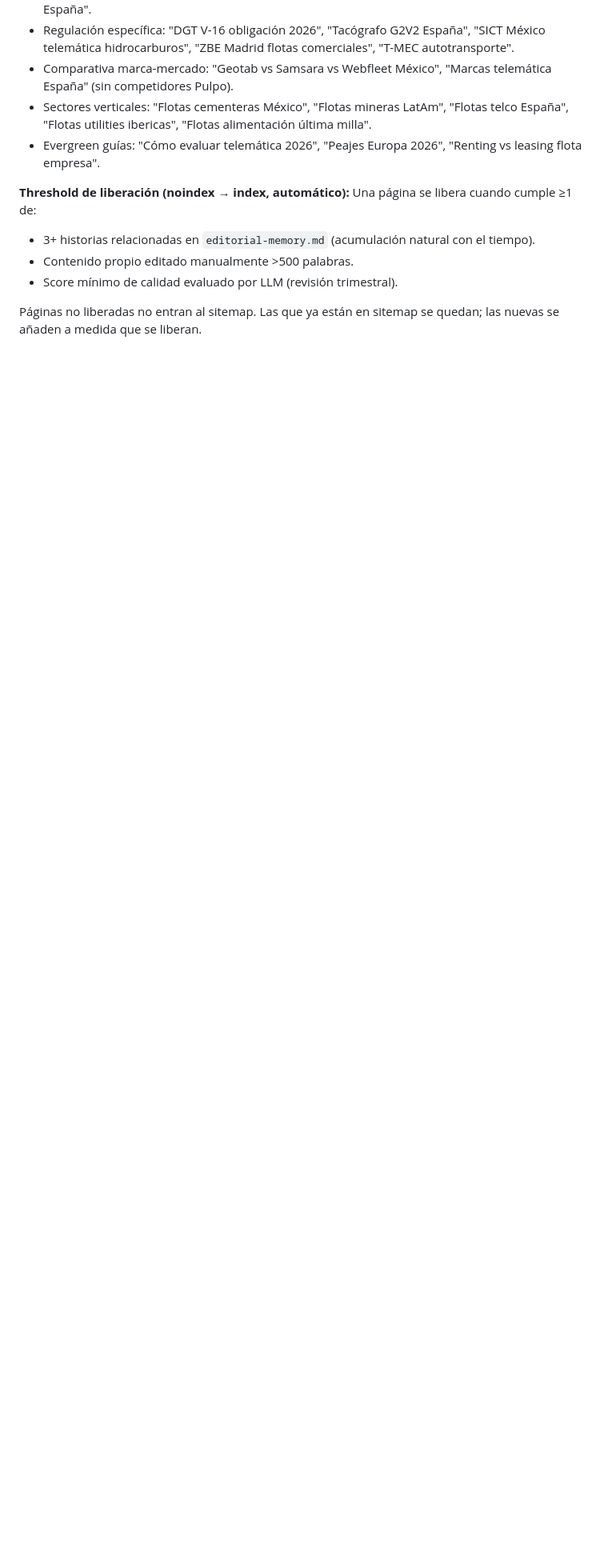
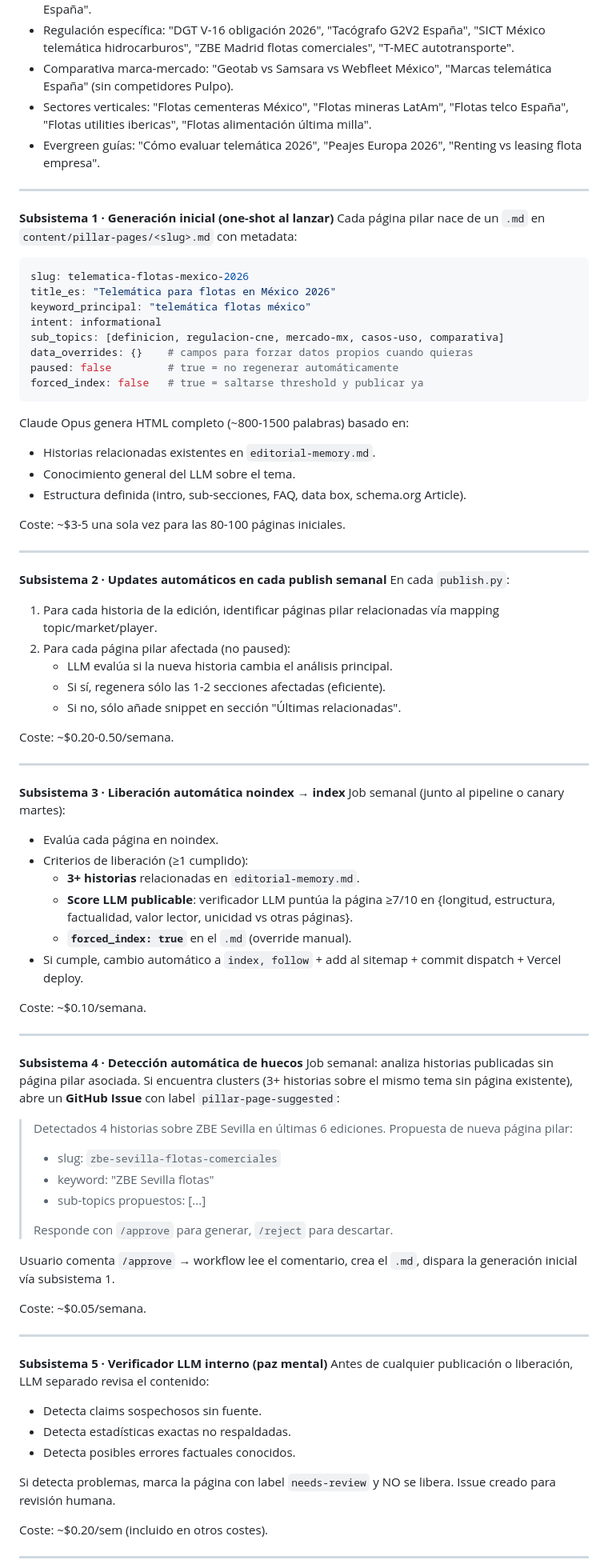
Before and after one commit to varis79/radar-fleets, a Markdown page: roadmap.md, the part around one of its changes. Shown at 80% size. Rendered like a GitHub page; blank space fills up the shorter version.

Commit message:
docs: PR-SEO-3 → sistema vivo full-auto
Confirmado en sesión 2026-05-21: el modelo de páginas pilar cambia de
"saturación + threshold manual" a "sistema vivo automatizado por LLM".

Filosofía: trabajo manual cero por defecto, humano solo como override via
GitHub Web.

6 subsistemas:
1. Generación inicial (one-shot ~$3-5)
2. Updates automáticos en cada publish (~$0.20-0.50/sem)
3. Liberación automática noindex → index por score LLM
4. Detección automática de huecos → GitHub Issues con /approve
5. Verificador LLM interno antes de publicar
6. Disclaimer transparente en footer

Coste total: ~$3-5/mes recurrente.

Panel admin = GitHub Web (sin infra nueva). Cada página pilar es un .md
con campos: paused, forced_index, data_overrides, manual_intro.

Mañana arrancamos PR-SEO-1 (fundamentos técnicos).

Co-Authored-By: Claude Opus 4.7 (1M context) <noreply@anthropic.com>

````diff
--- a/roadmap.md
+++ b/roadmap.md
@@ -68,10 +70,80 @@ como `[done]` con el commit/PR de aterrizaje.
 - Sectores verticales: "Flotas cementeras México", "Flotas mineras LatAm", "Flotas telco España", "Flotas utilities ibericas", "Flotas alimentación última milla".
 - Evergreen guías: "Cómo evaluar telemática 2026", "Peajes Europa 2026", "Renting vs leasing flota empresa".
 
-**Threshold de liberación (noindex → index, automático):**
-Una página se libera cuando cumple ≥1 de:
-- 3+ historias relacionadas en `editorial-memory.md` (acumulación natural con el tiempo).
-- Contenido propio editado manualmente >500 palabras.
-- Score mínimo de calidad evaluado por LLM (revisión trimestral).
+---
 
-Páginas no liberadas no entran al sitemap. Las que ya están en sitemap se quedan; las nuevas se añaden a medida que se liberan.
+**Subsistema 1 · Generación inicial (one-shot al lanzar)**
+Cada página pilar nace de un `.md` en `content/pillar-pages/<slug>.md` con metadata:
+```yaml
+slug: telematica-flotas-mexico-2026
+title_es: "Telemática para flotas en México 2026"
+keyword_principal: "telemática flotas méxico"
+intent: informational
+sub_topics: [definicion, regulacion-cne, mercado-mx, casos-uso, comparativa]
+data_overrides: {}    # campos para forzar datos propios cuando quieras
+paused: false         # true = no regenerar automáticamente
+forced_index: false   # true = saltarse threshold y publicar ya
+```
+Claude Opus genera HTML completo (~800-1500 palabras) basado en:
+- Historias relacionadas existentes en `editorial-memory.md`.
+- Conocimiento general del LLM sobre el tema.
+- Estructura definida (intro, sub-secciones, FAQ, data box, schema.org Article).
+
+Coste: ~$3-5 una sola vez para las 80-100 páginas iniciales.
+
+---
+
+**Subsistema 2 · Updates automáticos en cada publish semanal**
+En cada `publish.py`:
+1. Para cada historia de la edición, identificar páginas pilar relacionadas vía mapping topic/market/player.
+2. Para cada página pilar afectada (no paused):
+   - LLM evalúa si la nueva historia cambia el análisis principal.
+   - Si sí, regenera sólo las 1-2 secciones afectadas (eficiente).
+   - Si no, sólo añade snippet en sección "Últimas relacionadas".
+
+Coste: ~$0.20-0.50/semana.
+
+---
+
+**Subsistema 3 · Liberación automática noindex → index**
+Job semanal (junto al pipeline o canary martes):
+- Evalúa cada página en noindex.
+- Criterios de liberación (≥1 cumplido):
+  - **3+ historias** relacionadas en `editorial-memory.md`.
+  - **Score LLM publicable**: verificador LLM puntúa la página ≥7/10 en {longitud, estructura, factualidad, valor lector, unicidad vs otras páginas}.
+  - **`forced_index: true`** en el `.md` (override manual).
+- Si cumple, cambio automático a `index, follow` + add al sitemap + commit dispatch + Vercel deploy.
+
+Coste: ~$0.10/semana.
+
+---
+
+**Subsistema 4 · Detección automática de huecos**
+Job semanal: analiza historias publicadas sin página pilar asociada.
+Si encuentra clusters (3+ historias sobre el mismo tema sin página existente), abre un **GitHub Issue** con label `pillar-page-suggested`:
+
+> Detectados 4 historias sobre ZBE Sevilla en últimas 6 ediciones. Propuesta de nueva página pilar:
+> - slug: `zbe-sevilla-flotas-comerciales`
+> - keyword: "ZBE Sevilla flotas"
+> - sub-topics propuestos: [...]
+>
+> Responde con `/approve` para generar, `/reject` para descartar.
+
+Usuario comenta `/approve` → workflow lee el comentario, crea el `.md`, dispara la generación inicial vía subsistema 1.
+
+Coste: ~$0.05/semana.
+
+---
+
+**Subsistema 5 · Verificador LLM interno (paz mental)**
+Antes de cualquier publicación o liberación, LLM separado revisa el contenido:
+- Detecta claims sospechosos sin fuente.
+- Detecta estadísticas exactas no respaldadas.
+- Detecta posibles errores factuales conocidos.
+
+Si detecta problemas, marca la página con label `needs-review` y NO se libera. Issue creado para revisión humana.
+
+Coste: ~$0.20/sem (incluido en otros costes).
+
+---
+
````
Also changed, not shown: other parts of roadmap.md (+37 -2 lines).
